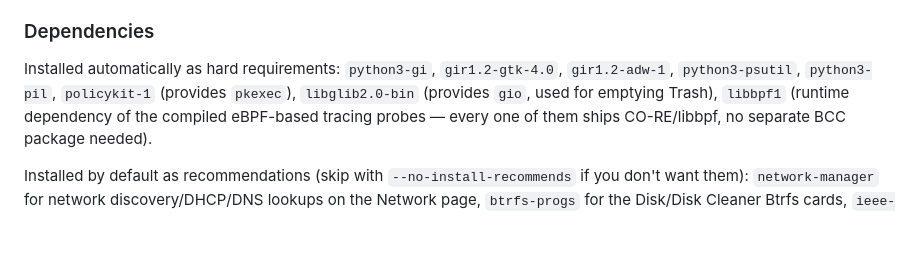
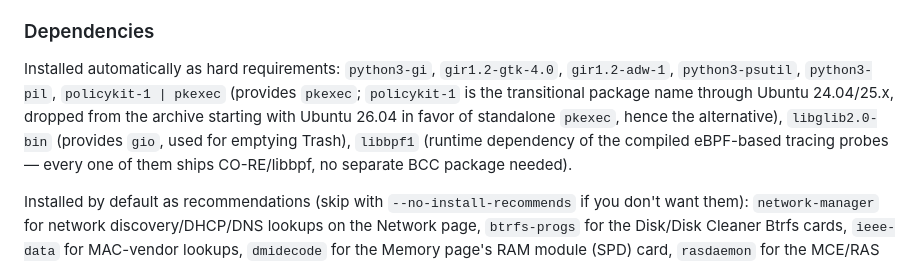
Before and after one commit to graycaesar/system-analyzer, a Markdown page: README.md, the part around the change. GitHub-like rendering; blank space fills up the shorter version.

Commit message:
README: policykit-1 -> policykit-1 | pkexec (Ubuntu 26.04 dropped the transitional package)

```diff
--- a/README.md
+++ b/README.md
@@ -302,7 +302,10 @@ old on Ubuntu 22.04's repositories.
 
 Installed automatically as hard requirements: `python3-gi`,
 `gir1.2-gtk-4.0`, `gir1.2-adw-1`, `python3-psutil`, `python3-pil`,
-`policykit-1` (provides `pkexec`), `libglib2.0-bin` (provides `gio`, used
+`policykit-1 | pkexec` (provides `pkexec`; `policykit-1` is the
+transitional package name through Ubuntu 24.04/25.x, dropped from the
+archive starting with Ubuntu 26.04 in favor of standalone `pkexec`, hence
+the alternative), `libglib2.0-bin` (provides `gio`, used
 for emptying Trash), `libbpf1` (runtime dependency of the compiled
 eBPF-based tracing probes — every one of them ships CO-RE/libbpf, no
 separate BCC package needed).
```
